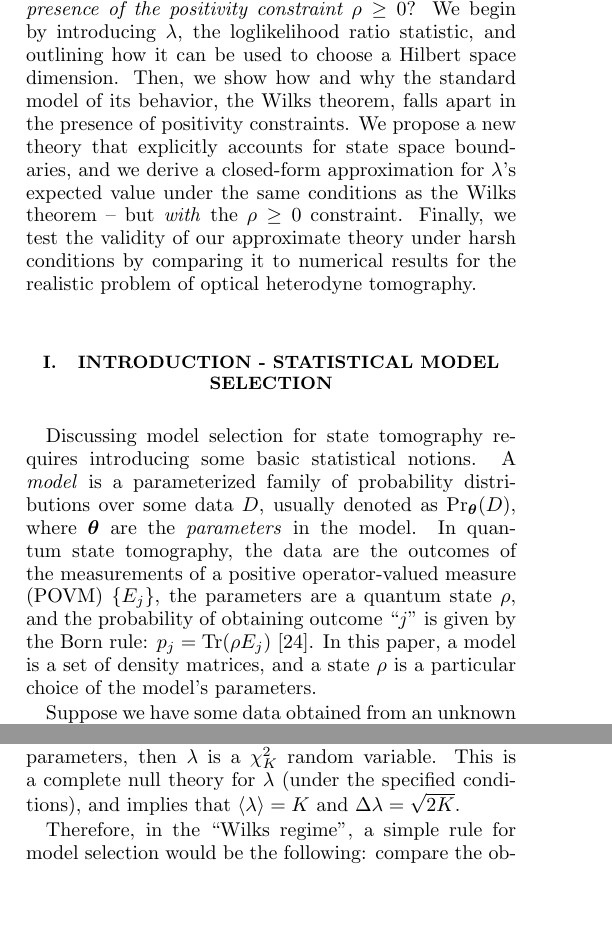
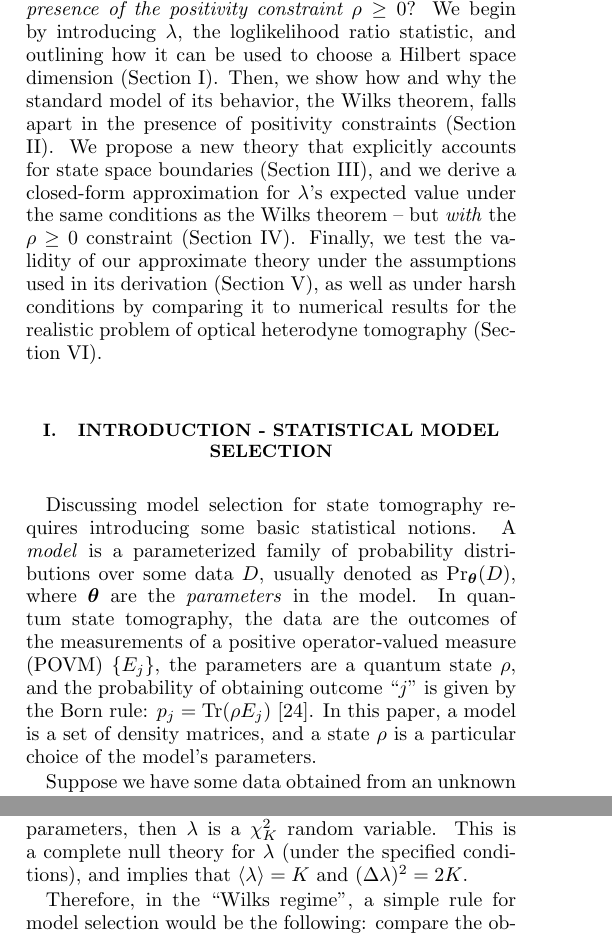
Before and after one commit to Travis-S/arxiv_1609.04385, a LaTeX paper (wilkspaper.tex): two parts of the columns of pages 1 and 2 of 14, joined at a grey line, cut so that both start at the same text, the shorter picture padded with empty space. Compiled offline with pdfLaTeX.

Commit message:
Add reference labels for sections
In the introductory text, it's probably useful to
provide references to the actual sections where various
parts of the paper reside. This commit puts those in.

```diff
--- a/wilkspaper.tex
+++ b/wilkspaper.tex
@@ -66,7 +66,7 @@ Quantum state tomography on a $d$-dimensional system demands resources -- such a
 
 Determining the quantum state $\rho_{0}$ produced by a specific initialization procedure of a quantum device is a problem almost as old as quantum mechanics itself. This task, known as \emph{quantum state tomography} \cite{Paris2004}, is not only useful in its own right (diagnosing and detecting errors in state preparation), but is also used in other characterization protocols including entanglement verification and process tomography. A typical state tomography protocol proceeds as follows: many copies of $\rho_{0}$ are produced; they are measured in diverse ways; and finally the outcomes of those measurements (data) are collated and analyzed to produce an estimate $\rhohat$.  This is a straightforward statistical inference process \cite{Reid2015, Wasserman2004}, where the data are used to fit the parameters of a statistical model.  However, we don't always know what model to use.  In state tomography, the parameter is $\rho$, and the model is the set of all possible density matrices on a Hilbert space $\cH$ (equipped with the Born rule). It is not always \emph{a priori} obvious what $\cH$ or its dimension is; examples include optical modes \cite{Altepeter2005, Bertrand1987, Lvovsky2009, Breitenbach1997, Leonhardt1995} and leakage levels in AMO and superconducting \cite{Motzoi2009, Fazio1999} qubits. In such situations, we seek to let the data itself determine which of many candidate Hilbert spaces is best suited for reconstructing $\rho_{0}$.
 
-Choosing an appropriate Hilbert space on the fly is an instance of a general statistical problem called \emph{model selection}.  Although model selection has been thoroughly explored in classical statistics \cite{Burnham2004}, its application to quantum tomography encounters some obstacles.  They stem from the fact that quantum states (and thus, estimates of them) must satisfy a \emph{positivity constraint} ($\rho\geq0$).  A similar constraint (complete positivity) applies to process tomography.  The impact of positivity constraints on state and process tomography is an active area of research \cite{Candes2006, Flammia2012a, Suess2016, Carpentier2015}, and its implications for model selection have also been considered \cite{Schwarz2013a, Guta2012a, VanEnk2013a, Langford2013, Yin2011, Moroder2013, Knips2015}.  In this paper, we address a specific question at the heart of this matter:  \emph{How does the loglikelihood ratio statistic used in many model selection protocols, including (but not limited to) information criteria such as Akaike's AIC \cite{Akaike1974}, behave in the presence of the positivity constraint $\rho\geq0$}?  We begin by introducing $\lambda$, the loglikelihood ratio statistic, and outlining how it can be used to choose a Hilbert space dimension.  Then, we show how and why the standard model of its behavior, the Wilks theorem, falls apart in the presence of positivity constraints.  We propose a new theory that explicitly accounts for state space boundaries, and we derive a closed-form approximation for $\lambda$'s expected value under the same conditions as the Wilks theorem -- but \emph{with} the $\rho\geq0$ constraint.  Finally, we test the validity of our approximate theory under harsh conditions by comparing it to numerical results for the realistic problem of optical heterodyne tomography.
+Choosing an appropriate Hilbert space on the fly is an instance of a general statistical problem called \emph{model selection}.  Although model selection has been thoroughly explored in classical statistics \cite{Burnham2004}, its application to quantum tomography encounters some obstacles.  They stem from the fact that quantum states (and thus, estimates of them) must satisfy a \emph{positivity constraint} ($\rho\geq0$).  A similar constraint (complete positivity) applies to process tomography.  The impact of positivity constraints on state and process tomography is an active area of research \cite{Candes2006, Flammia2012a, Suess2016, Carpentier2015}, and its implications for model selection have also been considered \cite{Schwarz2013a, Guta2012a, VanEnk2013a, Langford2013, Yin2011, Moroder2013, Knips2015}.  In this paper, we address a specific question at the heart of this matter:  \emph{How does the loglikelihood ratio statistic used in many model selection protocols, including (but not limited to) information criteria such as Akaike's AIC \cite{Akaike1974}, behave in the presence of the positivity constraint $\rho\geq0$}?  We begin by introducing $\lambda$, the loglikelihood ratio statistic, and outlining how it can be used to choose a Hilbert space dimension (Section \ref{sec:intro}).  Then, we show how and why the standard model of its behavior, the Wilks theorem, falls apart in the presence of positivity constraints (Section \ref{sec:qstmodelselection}).  We propose a new theory that explicitly accounts for state space boundaries (Section \ref{sec:wilksreplacement}), and we derive a closed-form approximation for $\lambda$'s expected value under the same conditions as the Wilks theorem -- but \emph{with} the $\rho\geq0$ constraint (Section \ref{sec:computingllrs}).  Finally, we test the validity of our approximate theory under the assumptions used in its derivation (Section \ref{sec:theorycomparison}), as well as under harsh conditions by comparing it to numerical results for the realistic problem of optical heterodyne tomography (Section \ref{sec:heterotomo}).
 
 \begin{figure}[h]
 \includegraphics[width=\columnwidth]{Images/Figure_1.pdf}
@@ -76,7 +76,7 @@ Choosing an appropriate Hilbert space on the fly is an instance of a general sta
 \end{figure}
 
 \section{Introduction - Statistical Model Selection}
-
+\label{sec:intro}
 Discussing model selection for state tomography requires introducing some basic statistical notions.  A \emph{model} is a parameterized family of probability distributions over some data $D$, usually denoted as $\mathrm{Pr}_{\bs{\theta}}(D)$, where $\bs{\theta}$ are the \emph{parameters} in the model. In quantum state tomography, the data are the outcomes of the measurements of a positive operator-valued measure (POVM) $\{E_{j}\}$, the parameters are a quantum state $\rho$, and the probability of obtaining outcome ``$j$" is given by the Born rule: $p_{j} = \mathrm{Tr}(\rho E_{j})$ \footnote{The index $j$ may be continuous or discrete.}. In this paper, a model is a set of density matrices, and a state $\rho$ is a particular choice of the model's parameters.
 
 Suppose we have some data obtained from an unknown state $\rho_{0}$, and two candidate models $\M_{1}, \M_{2}$ that could be used to fit it.  Many of the known methods for choosing between them (i.e., model selection) involve quantifying how well each model fits the data by its \emph{likelihood}.  The likelihood of a simple hypothesis $\rho$ is defined as $\mathcal{L}(\rho) = \mathrm{Pr}(\mathrm{Data}|\rho)$.  Models, however, are \emph{composite} hypotheses, comprising many possible values of $\rho$.  A canonical way to define model $\M$'s likelihood is via the general method of \emph{maximum likelihood} (ML), by maximizing $\cL(\rho)$ over $\rho\in\M$.  In practice, the maximization is usually done explicitly to find an ML estimate $\hat{\rho}_{\mathrm{ML},\M}$ \cite{Hradil1997, JamesPRA2001, Blume-Kohout2010} of $\M$'s parameters, and then $\cL(\M) = \cL(\hat{\rho}_{\mathrm{ML},\M})$.  (Note: although it is common to refer to $\hat\rho_{\mathrm{ML}}$ without specifying the model over which $\cL$ was maximized, we list the model explicitly in the subscript because in this paper we are constantly maximizing over different models!)
@@ -95,7 +95,7 @@ The null theory may be used to formulate a \emph{decision rule} for choosing bet
 
 The standard null theory for $\lambda$ is the \emph{Wilks theorem} \cite{Wilks1938}. It relies on \emph{local asymptotic normality} (LAN) \cite{LeCam1970, LeCam1956}. LAN means that: (1) as $N_{\mathrm{samples}}\rightarrow \infty$,  $\rhohat_{\mathrm{ML}}$ is normally distributed around $\rho_{0}$ with covariance matrix $\Fi^{-1}$, and (2) the likelihood function in a neighborhood of $\rhohat_{\mathrm{ML}}$ is locally Gaussian with Hessian $\Fi$, where $\Fi$ is the classical \emph{Fisher information matrix} associated with the POVM. It quantifies how much information the data carries about a parameter in the model. Generally speaking, the Fisher information depends strongly on $\rho_{0}$ and the POVM being measured.
 
-Most statistical models satisfy LAN.  When LAN holds \emph{and} $N_{\mathrm{samples}}$ is large enough to reach the ``asymptotic" regime, the Wilks theorem states that if $\rho_{0}\in \M_{1}\subset \M_{2}$, where $\M_{1}$ has $k$ free parameters and $\M_{2}$ has $K+k$ free parameters, then $\lambda$ is a $\chi^{2}_{K}$ random variable.  This is a complete null theory for $\lambda$ (under the specified conditions), and implies that $\langle \lambda \rangle = K$ and $\Delta \lambda = \sqrt{2K}$.
+Most statistical models satisfy LAN.  When LAN holds \emph{and} $N_{\mathrm{samples}}$ is large enough to reach the ``asymptotic" regime, the Wilks theorem states that if $\rho_{0}\in \M_{1}\subset \M_{2}$, where $\M_{1}$ has $k$ free parameters and $\M_{2}$ has $K+k$ free parameters, then $\lambda$ is a $\chi^{2}_{K}$ random variable.  This is a complete null theory for $\lambda$ (under the specified conditions), and implies that $\langle \lambda \rangle = K$ and $(\Delta \lambda)^{2} = 2K$.
 
 Therefore, in the ``Wilks regime", a simple rule for model selection would be the following: compare the observed value of $\lambda$ to $\lambda_{\mathrm{thresh}} = \langle \lambda \rangle + n\Delta \lambda$, for some $n \approx 1$, and reject the smaller model if $\lambda > \lambda_{\mathrm{thresh}}$.  While model selection rules can be more subtle and complex than this \todo{Think about citations here, somewhat carefully}, they usually take this general form, of a threshold in which $\expect{\lambda}$ plays a key role.  Rather than attempting to define a specific rule, our focus in this paper is to understand the behavior of $\expect{\lambda}$ and derive an approximate expression for it in the context of state tomography.
 
```
Also changed, not shown: wilkspaper.tex (9 more changed lines).
